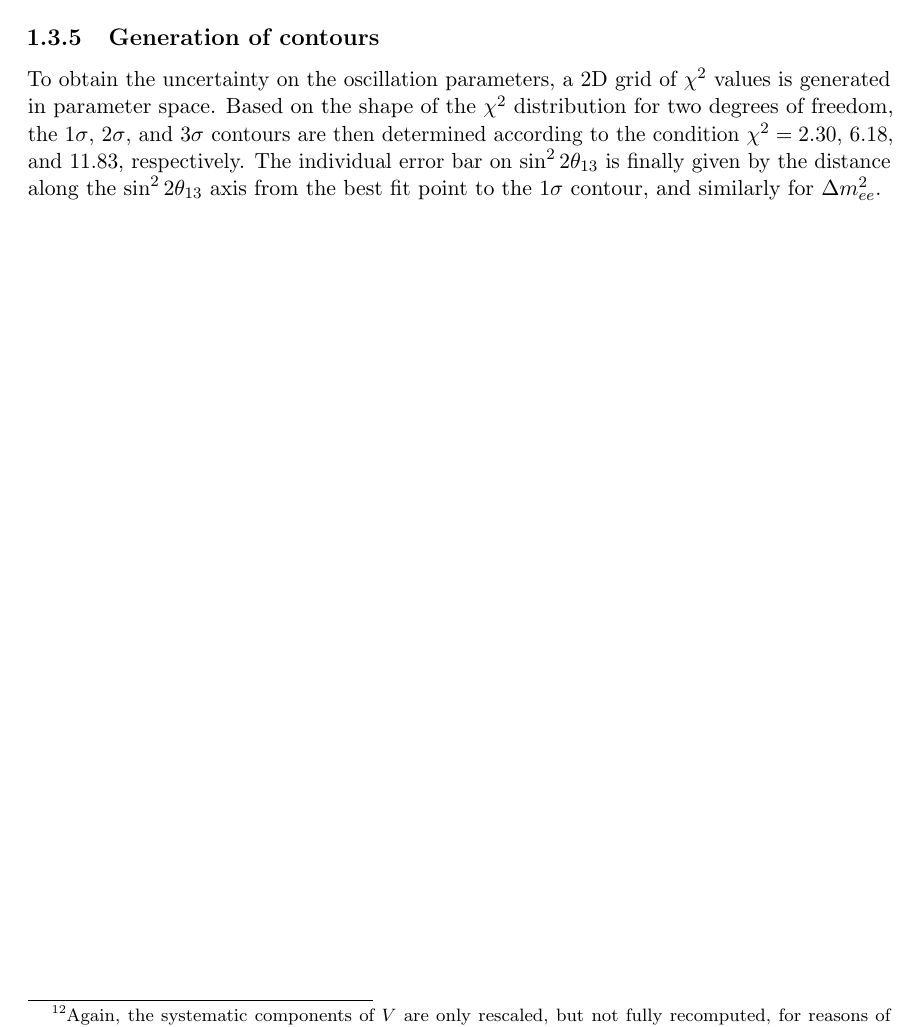
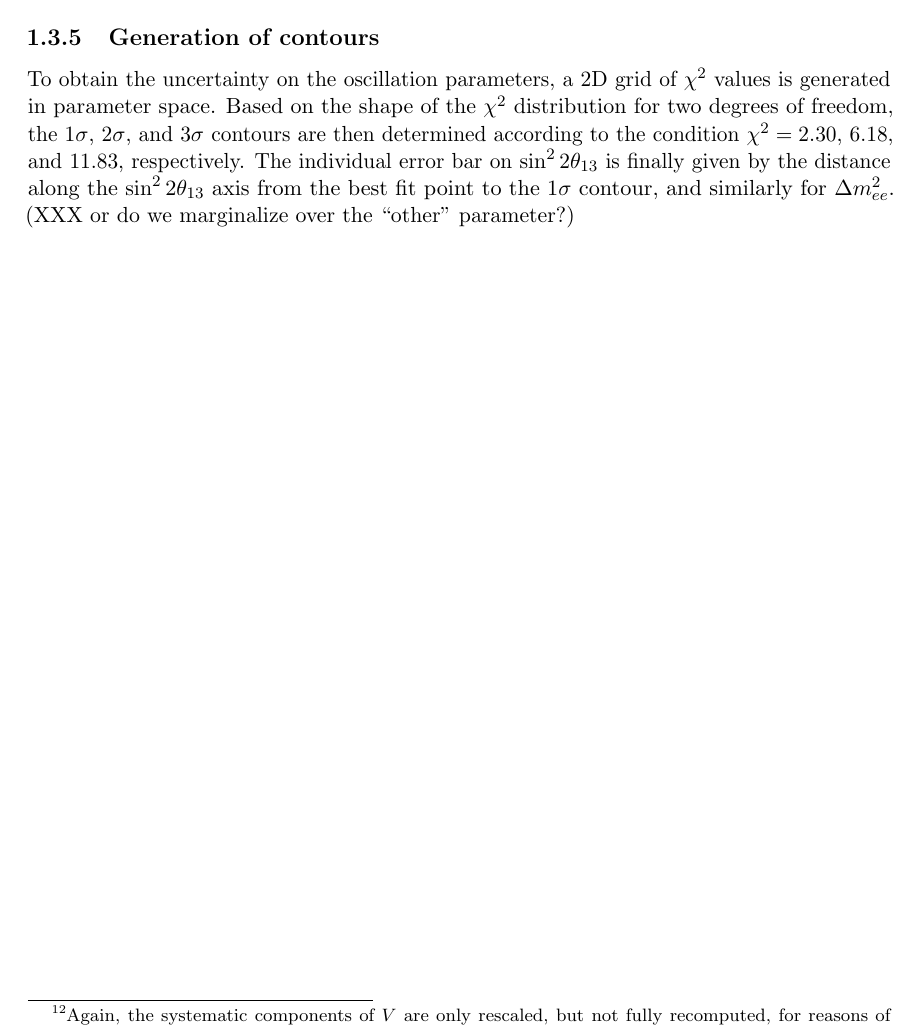
Before and after one commit to mjkramer/thesis, a LaTeX thesis (chapters/Fitting.tex): part of page 17 of 17, cut so that both start at the same text. Compiled offline with pdfLaTeX.

Commit message:
trivial update

```diff
--- a/chapters/Fitting.tex
+++ b/chapters/Fitting.tex
@@ -506,7 +506,7 @@ Just take $(Fpred_i - Fobs_i)V^{-1}_{ij}(Fpred_j - Fobs_j)$
 \subsection{Generation of contours}
 \label{sec:fitContours}
 
-To obtain the uncertainty on the oscillation parameters, a 2D grid of $\chi^2$ values is generated in parameter space. Based on the shape of the $\chi^2$ distribution for two degrees of freedom, the $1\sigma$, $2\sigma$, and $3\sigma$ contours are then determined according to the condition $\chi^2 = 2.30$, 6.18, and 11.83, respectively. The individual error bar on $\SinSq$ is finally given by the distance along the $\SinSq$ axis from the best fit point to the $1\sigma$ contour, and similarly for $\Dmsqee$.
+To obtain the uncertainty on the oscillation parameters, a 2D grid of $\chi^2$ values is generated in parameter space. Based on the shape of the $\chi^2$ distribution for two degrees of freedom, the $1\sigma$, $2\sigma$, and $3\sigma$ contours are then determined according to the condition $\chi^2 = 2.30$, 6.18, and 11.83, respectively. The individual error bar on $\SinSq$ is finally given by the distance along the $\SinSq$ axis from the best fit point to the $1\sigma$ contour, and similarly for $\Dmsqee$. (XXX or do we marginalize over the ``other'' parameter?)
 
 \begin{comment}
 Generate map of chi2 in oscillation parameter space. Take the 1sigma contour based on where the chi2 falls to XXX, etc.
```
Also changed, not shown: 2 other files.
